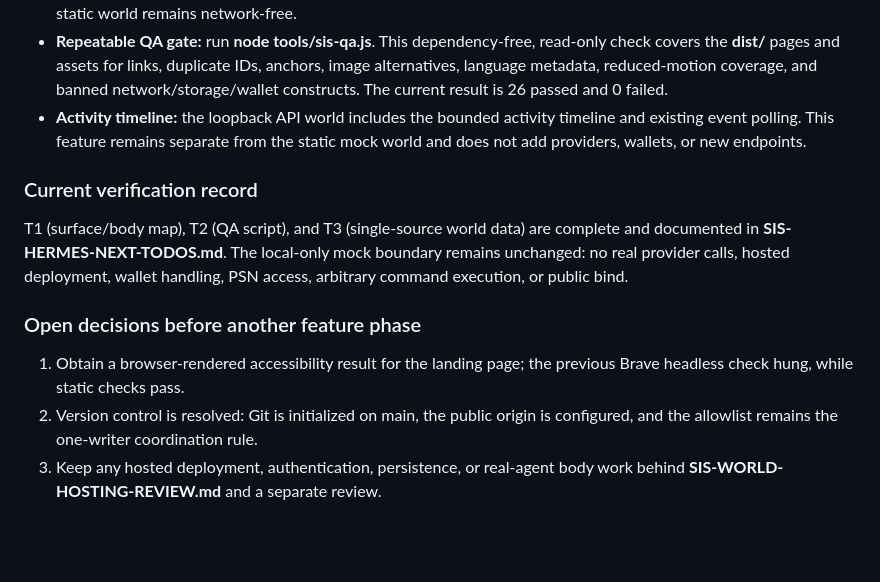
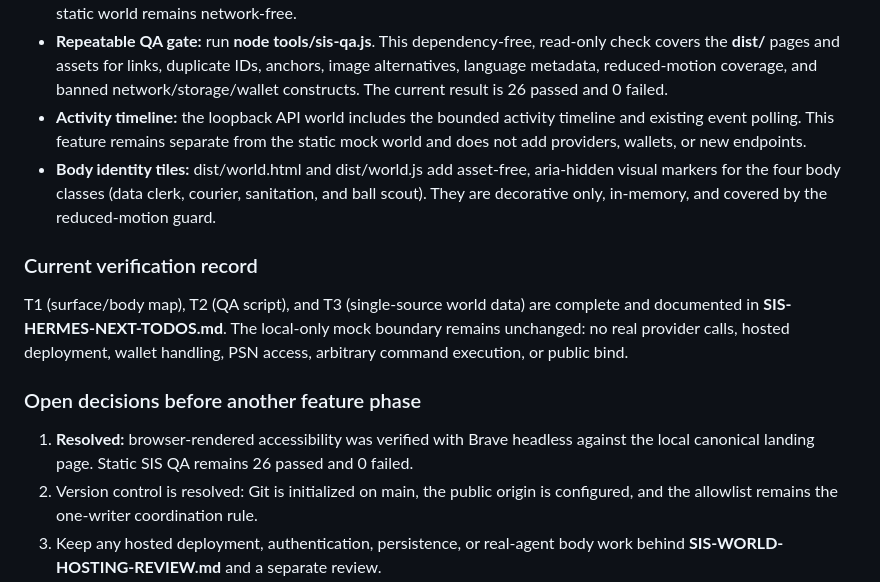
Before and after one commit to Spamman10p/super-intelligent-slave, a Markdown page: SIS-AGENT-WORLD-BUILD-PLAN.md, the part around the change. Rendered like a GitHub page; blank space fills up the shorter version.

Commit message:
Align SIS plan with verified world state

```diff
--- a/SIS-AGENT-WORLD-BUILD-PLAN.md
+++ b/SIS-AGENT-WORLD-BUILD-PLAN.md
@@ -115,6 +115,9 @@ The plan is now aligned with the current local prototype state:
 - **Static-world data flow:** run **node tools/sync-world-data.js** after changing the shared body catalog. It regenerates **dist/world-data.js**; **dist/world.js** consumes that generated file and does not maintain a second body catalog. The static world remains network-free.
 - **Repeatable QA gate:** run **node tools/sis-qa.js**. This dependency-free, read-only check covers the **dist/** pages and assets for links, duplicate IDs, anchors, image alternatives, language metadata, reduced-motion coverage, and banned network/storage/wallet constructs. The current result is 26 passed and 0 failed.
 - **Activity timeline:** the loopback API world includes the bounded activity timeline and existing event polling. This feature remains separate from the static mock world and does not add providers, wallets, or new endpoints.
+- **Body identity tiles:** dist/world.html and dist/world.js add asset-free, aria-hidden visual markers for the
+four body classes (data clerk, courier, sanitation, and ball scout). They are decorative only, in-memory, and covered by
+the reduced-motion guard.
 
 ### Current verification record
 
@@ -122,7 +125,7 @@ T1 (surface/body map), T2 (QA script), and T3 (single-source world data) are com
 
 ### Open decisions before another feature phase
 
-1. Obtain a browser-rendered accessibility result for the landing page; the previous Brave headless check hung, while static checks pass.
+1. **Resolved:** browser-rendered accessibility was verified with Brave headless against the local canonical landing page. Static SIS QA remains 26 passed and 0 failed.
 2. Version control is resolved: Git is initialized on main, the public origin is configured, and the allowlist remains the one-writer coordination rule.
 3. Keep any hosted deployment, authentication, persistence, or real-agent body work behind **SIS-WORLD-HOSTING-REVIEW.md** and a separate review.
 
```
